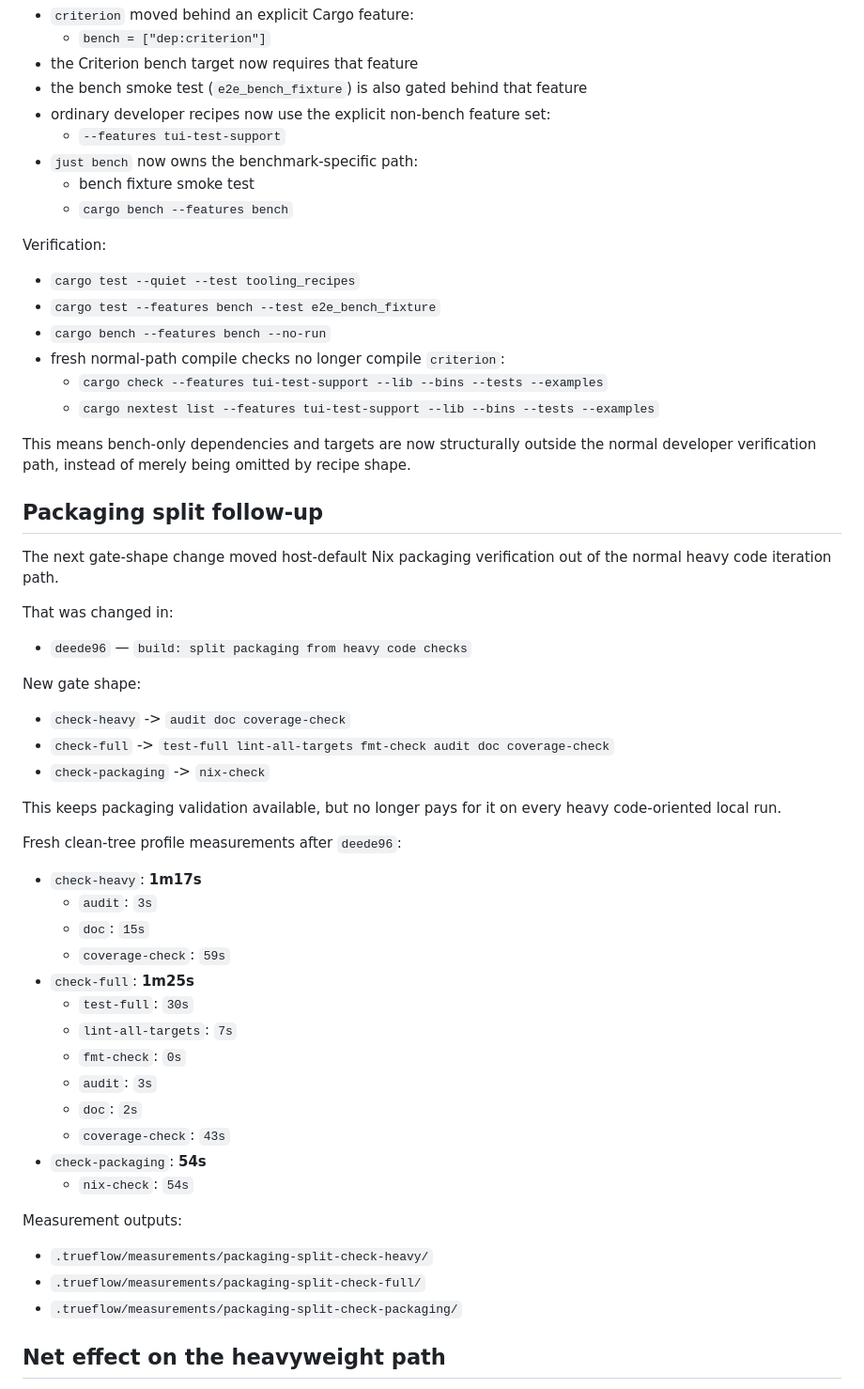
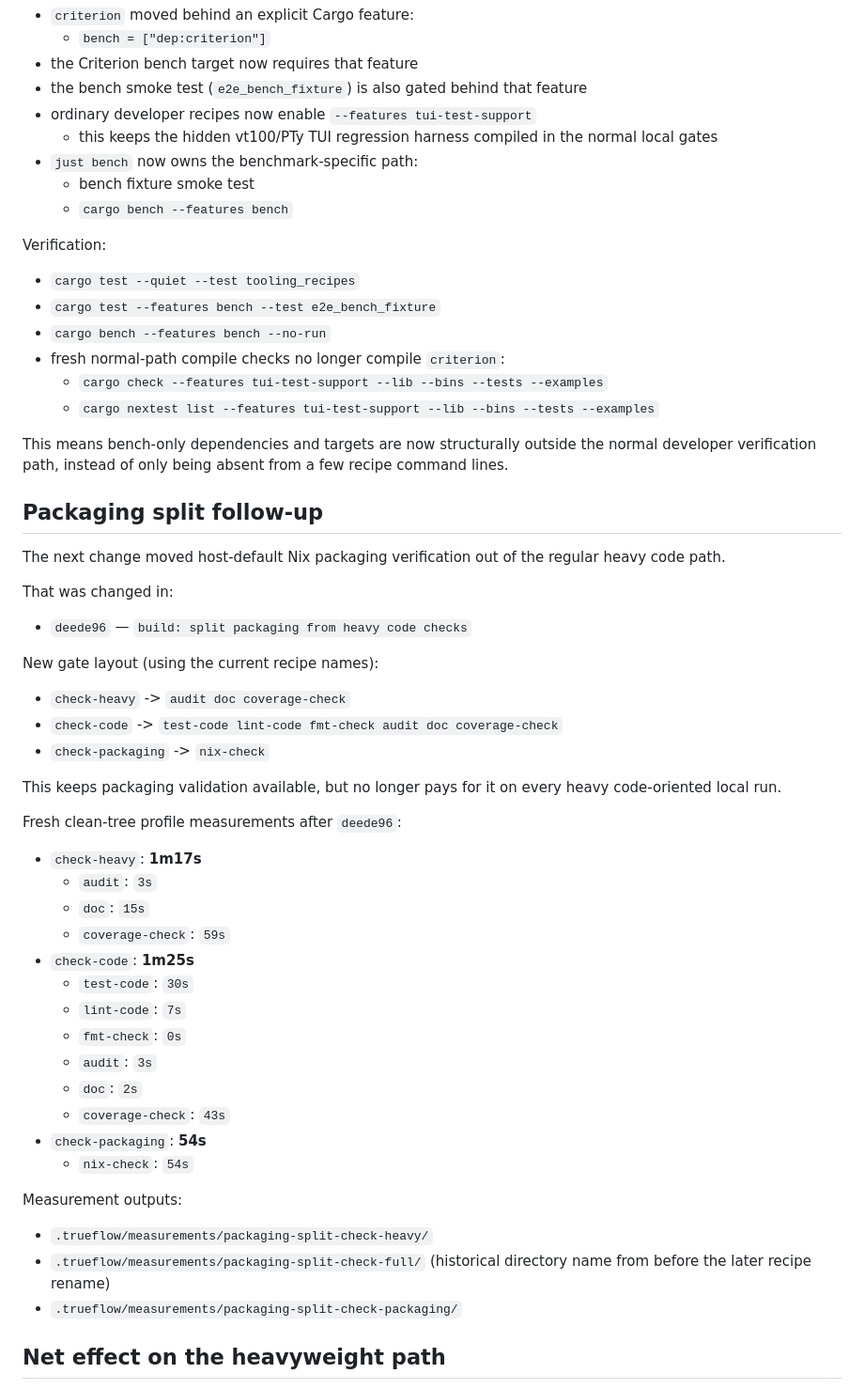
Before and after one commit to trueflow-dev/trueflow, a Markdown page: plans/build-check-timing-summary-2026-04-06.md, the part around one of its changes. Shown at 94% size. GitHub-like rendering.

```diff
--- a/plans/build-check-timing-summary-2026-04-06.md
+++ b/plans/build-check-timing-summary-2026-04-06.md
@@ -261,8 +261,8 @@ Behavior changes:
   - `bench = ["dep:criterion"]`
 - the Criterion bench target now requires that feature
 - the bench smoke test (`e2e_bench_fixture`) is also gated behind that feature
-- ordinary developer recipes now use the explicit non-bench feature set:
-  - `--features tui-test-support`
+- ordinary developer recipes now enable `--features tui-test-support`
+  - this keeps the hidden vt100/PTy TUI regression harness compiled in the normal local gates
 - `just bench` now owns the benchmark-specific path:
   - bench fixture smoke test
   - `cargo bench --features bench`
@@ -276,20 +276,20 @@ Verification:
   - `cargo check --features tui-test-support --lib --bins --tests --examples`
   - `cargo nextest list --features tui-test-support --lib --bins --tests --examples`
 
-This means bench-only dependencies and targets are now structurally outside the normal developer verification path, instead of merely being omitted by recipe shape.
+This means bench-only dependencies and targets are now structurally outside the normal developer verification path, instead of only being absent from a few recipe command lines.
 
 ## Packaging split follow-up
 
-The next gate-shape change moved host-default Nix packaging verification out of the normal heavy code iteration path.
+The next change moved host-default Nix packaging verification out of the regular heavy code path.
 
 That was changed in:
 
 - `deede96` — `build: split packaging from heavy code checks`
 
-New gate shape:
+New gate layout (using the current recipe names):
 
 - `check-heavy` -> `audit doc coverage-check`
-- `check-full` -> `test-full lint-all-targets fmt-check audit doc coverage-check`
+- `check-code` -> `test-code lint-code fmt-check audit doc coverage-check`
 - `check-packaging` -> `nix-check`
 
 This keeps packaging validation available, but no longer pays for it on every heavy code-oriented local run.
@@ -300,9 +300,9 @@ Fresh clean-tree profile measurements after `deede96`:
   - `audit`: `3s`
   - `doc`: `15s`
   - `coverage-check`: `59s`
-- `check-full`: **1m25s**
-  - `test-full`: `30s`
-  - `lint-all-targets`: `7s`
+- `check-code`: **1m25s**
+  - `test-code`: `30s`
+  - `lint-code`: `7s`
   - `fmt-check`: `0s`
   - `audit`: `3s`
   - `doc`: `2s`
@@ -312,7 +312,7 @@ Fresh clean-tree profile measurements after `deede96`:
 
 Measurement outputs:
 - `.trueflow/measurements/packaging-split-check-heavy/`
-- `.trueflow/measurements/packaging-split-check-full/`
+- `.trueflow/measurements/packaging-split-check-full/` (historical directory name from before the later recipe rename)
 - `.trueflow/measurements/packaging-split-check-packaging/`
 
 ## Net effect on the heavyweight path
```
Also changed, not shown: other parts of plans/build-check-timing-summary-2026-04-06.md (+3 -3 lines), README.md (+8 -8 lines).
